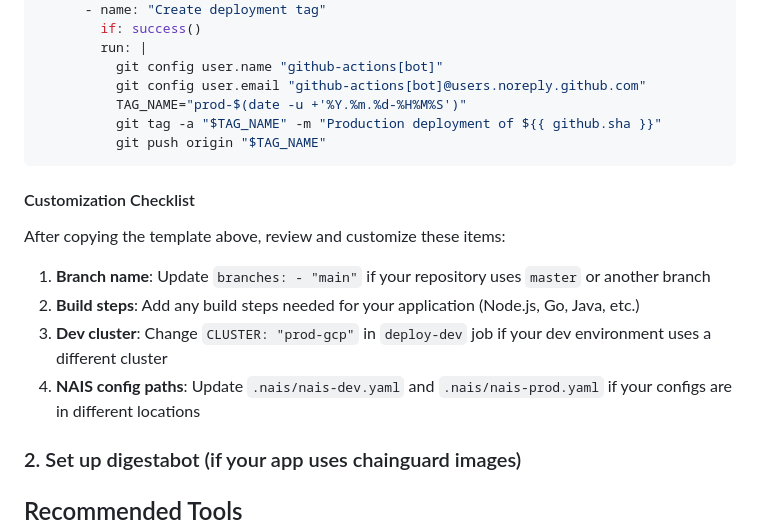
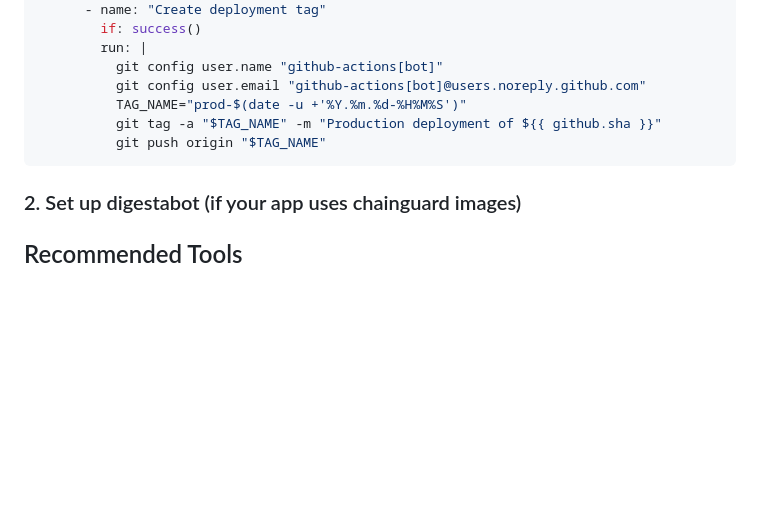
Before and after one commit to navikt/reops-meta, a Markdown page: README.md, the part around the change. Rendered like a GitHub page; blank space fills up the shorter version.

````diff
--- a/README.md
+++ b/README.md
@@ -106,15 +106,6 @@ jobs:
           git push origin "$TAG_NAME"
 ```
 
-#### Customization Checklist
-
-After copying the template above, review and customize these items:
-
-1. **Branch name**: Update `branches: - "main"` if your repository uses `master` or another branch
-2. **Build steps**: Add any build steps needed for your application (Node.js, Go, Java, etc.)
-3. **Dev cluster**: Change `CLUSTER: "prod-gcp"` in `deploy-dev` job if your dev environment uses a different cluster
-4. **NAIS config paths**: Update `.nais/nais-dev.yaml` and `.nais/nais-prod.yaml` if your configs are in different locations
-
 ### 2. Set up digestabot (if your app uses chainguard images)
 
 ## Recommended Tools
````
